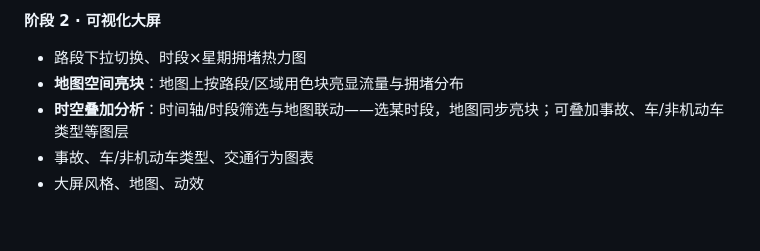
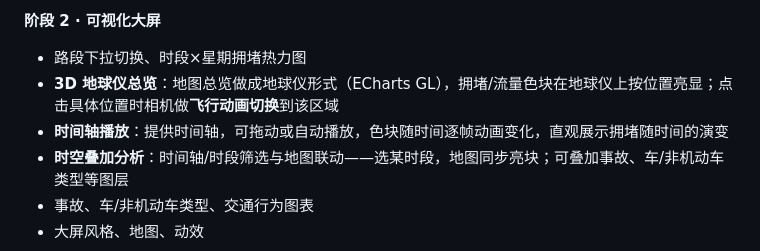
Before and after one commit to yuschu/Libra, a Markdown page: AGENTS.md, the part around the change. Rendered like a GitHub page; blank space fills up the shorter version.

Commit message:
docs: 大屏总览改为3D地球仪，位置飞行切换+时间轴播放色块动画

```diff
--- a/AGENTS.md
+++ b/AGENTS.md
@@ -140,7 +140,8 @@ git push
 
 **阶段 2 · 可视化大屏**
 - 路段下拉切换、时段×星期拥堵热力图
-- **地图空间亮块**：地图上按路段/区域用色块亮显流量与拥堵分布
+- **3D 地球仪总览**：地图总览做成地球仪形式（ECharts GL），拥堵/流量色块在地球仪上按位置亮显；点击具体位置时相机做**飞行动画切换**到该区域
+- **时间轴播放**：提供时间轴，可拖动或自动播放，色块随时间逐帧动画变化，直观展示拥堵随时间的演变
 - **时空叠加分析**：时间轴/时段筛选与地图联动——选某时段，地图同步亮块；可叠加事故、车/非机动车类型等图层
 - 事故、车/非机动车类型、交通行为图表
 - 大屏风格、地图、动效
```
